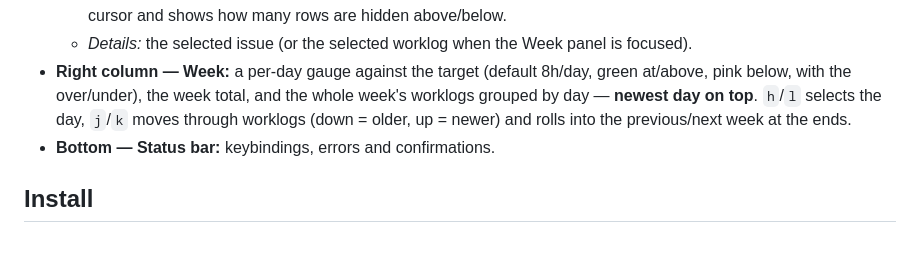
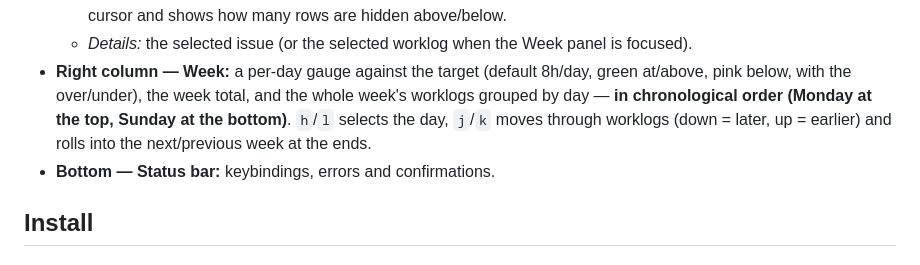
Before and after one commit to qvarnstr0m/lazytempo, a Markdown page: README.md, the part around the change. GitHub-like rendering.

```diff
--- a/README.md
+++ b/README.md
@@ -29,9 +29,10 @@ gauge, and a last-synced indicator. Below it the screen is two columns:
     is focused).
 - **Right column — Week:** a per-day gauge against the target (default 8h/day,
   green at/above, pink below, with the over/under), the week total, and the
-  whole week's worklogs grouped by day — **newest day on top**. `h`/`l` selects
-  the day, `j`/`k` moves through worklogs (down = older, up = newer) and rolls
-  into the previous/next week at the ends.
+  whole week's worklogs grouped by day — **in chronological order (Monday at the
+  top, Sunday at the bottom)**. `h`/`l` selects the day, `j`/`k` moves through
+  worklogs (down = later, up = earlier) and rolls into the next/previous week at
+  the ends.
 - **Bottom — Status bar:** keybindings, errors and confirmations.
 
 ## Install
```
Also changed, not shown: assets/demo.gif, 3 other files.
